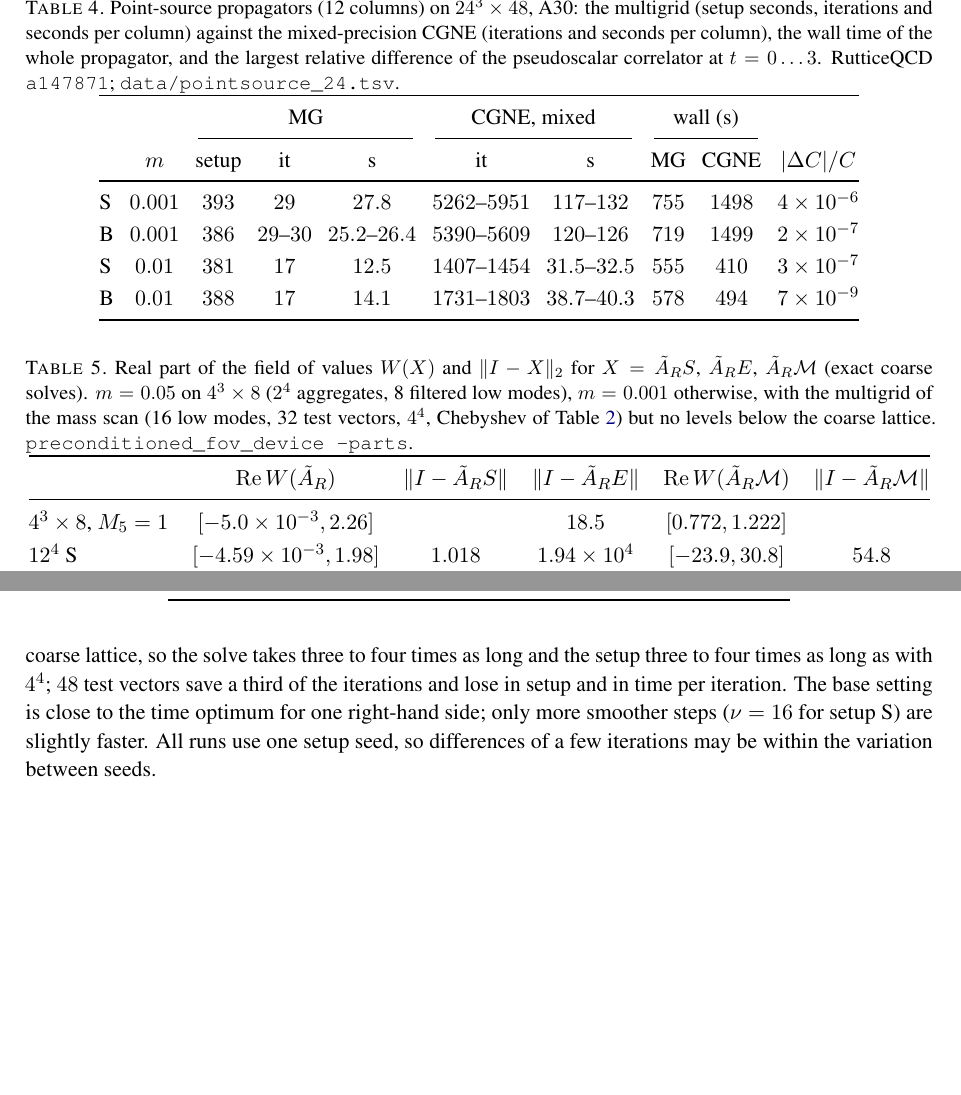
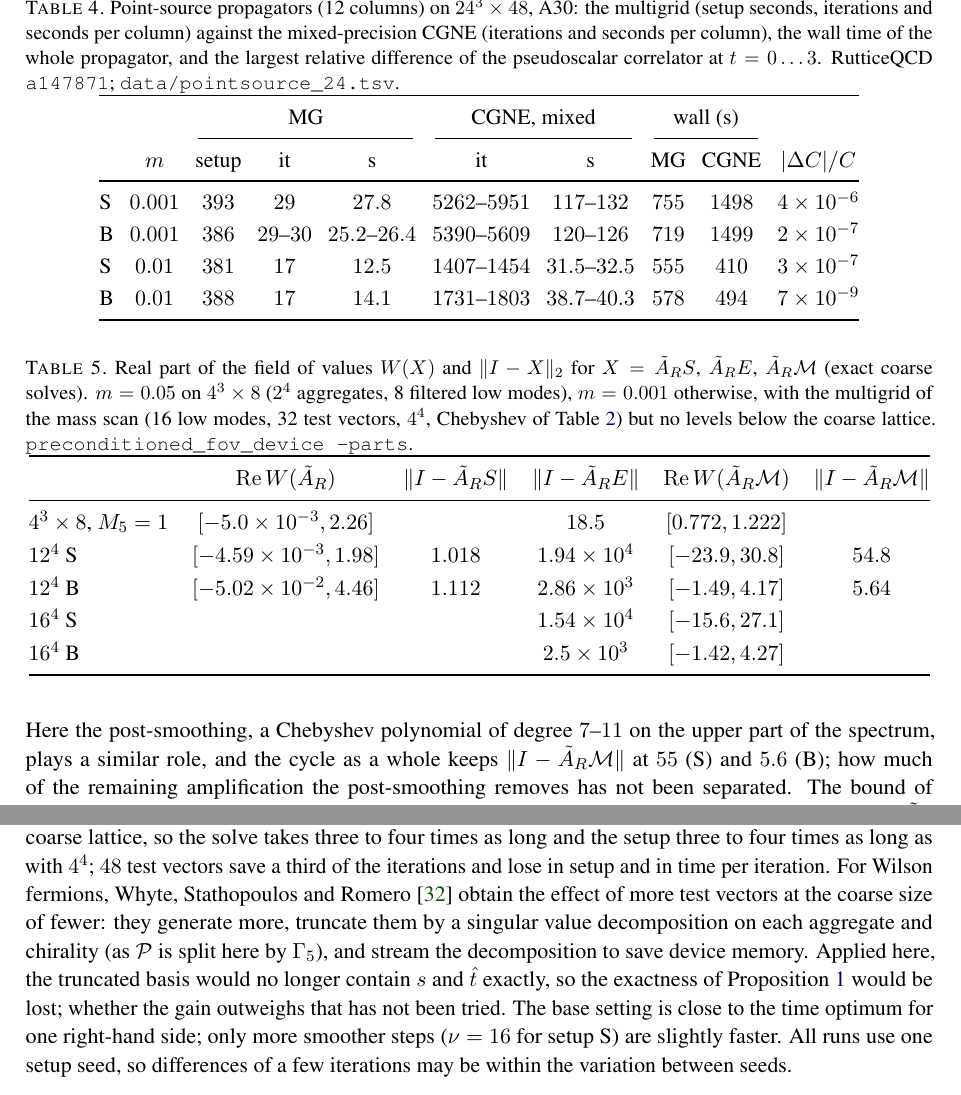
Before and after one commit to atsanroger/RutticeQCD, a LaTeX paper (docs/mg_background/MDWF_MULTIGRID_NOTE.tex, which reads docs/mg_background/results.tex): two parts of pages 14 and 16 of 24 before the commit and two parts of pages 14 and 17 of 25 after it, joined at a grey line, cut so that both start at the same text, the shorter picture padded with empty space. The pictures show the PDF file docs/mg_background/MDWF_MULTIGRID_NOTE.pdf that the author committed with the source.

Commit message:
MG note: Eick-Mawhinney and Whyte-Stathopoulos-Romero cited and discussed
The renormalization-group preconditioned CG for Mobius fermions (PoS LATTICE2025 048) in the
introduction (setup cost and HMC) and with the field of values (the same high-mode
amplification by a coarse-grid correction; the post-smoothing in the role of their filter);
the streaming chiral SVD of test vectors (arXiv:2505.14399) with the parameter costs, with the
loss of exactness it would bring. Table herm gives (b, c) in every row (b - c = 1). TODO.md:
the two ideas, to evaluate later.

```diff
--- a/docs/mg_background/results.tex
+++ b/docs/mg_background/results.tex
@@ -220,4 +220,3 @@ on $12^4$ and $16^4$ it does not. The smoother is harmless ($\|I-\AR S\|\approx1
 the factor that amplifies is the coarse correction, $\|I-\AR E\|$ of order $10^3$
 to $10^4$ against $18.5$ on $4^3\times8$: $\AR E$ is the identity on the vectors the
 correction is built from (Proposition~\ref{prop:exact}) but amplifies other directions
-by three to four orders of magnitude, like a strongly oblique projection. The bound of
@@ -224,3 +228,7 @@ by three to four orders of magnitude, like a strongly oblique projection. The bo
+a Chebyshev polynomial of degree $7$--$11$ on the upper part of the spectrum, plays a
+similar role, and the cycle as a whole keeps $\|I-\AR\mathcal M\|$ at $55$ (S) and $5.6$
+(B); how much of the remaining amplification the post-smoothing removes has not been
+separated. The bound of
 Ref.~\cite{ESS} for GCR therefore does not apply (Sec.~\ref{sec:spectra}).
 Replacing $E$ by the Galerkin correction of $\AR$ itself,
 $\Pro(\Pro\dg\AR\Pro)^{-1}\Pro\dg$ (built densely), brings the field of values of setup~B
@@ -438,7 +446,7 @@ about $10^{-5}$ in every run.
 \centering
 \caption{$\delta(v)=\|\Sigma X\Sigma v-X\dg v\|/\|X\dg v\|$ for the coarse operators
 $X=\Dc=\Pro\dg D\Pro$ and $\Pro\dg\Dpv\Pro$, $X\dg$ the exact adjoint, $\Sigma$ the coarse
-$\Gfive$; $b=1+c$, $L_s=8$, $m=0.001$ ($4^3\times8$: $m=0.05$, $2^4$ aggregates, 32 coarse
+$\Gfive$; $b-c=1$ throughout (as usual for M\"obius fermions), $L_s=8$, $m=0.001$ ($4^3\times8$: $m=0.05$, $2^4$ aggregates, 32 coarse
 components; $12^4$: $4^4$, 64). Random $v$ (four) and the right singular vectors of the four
 smallest singular values. \texttt{examples/coarse\_hermiticity}. $^*$Lanczos on $X\dg X$ not
 converged in 2000 restarts (the low end of $\Dc$ is crowded): approximate vectors.}
@@ -450,8 +458,4 @@ converged in 2000 restarts (the low end of $\Dc$ is crowded): approximate vector
 \cmidrule(lr){2-3}\cmidrule(lr){4-5}
  & random & low & random & low\\
 \midrule
-$4^3\times8$, $M_5=1$, $c=0$ & $3.8\times10^{-16}$ & $9\times10^{-16}$ & $4.0\times10^{-16}$ & $9\times10^{-16}$\\
-$4^3\times8$, $M_5=1$, $c=0.5$ & $0.041$ & $0.065$--$0.074$ & $0.050$ & $0.090$--$0.095$\\
-$12^4$ S, $c=0.25$ & $0.012$ & $0.034$--$0.050^*$ & $0.030$ & $0.023$--$0.031$\\
-$12^4$ S, $c=0.5$ & $0.023$ & $0.067$--$0.099^*$ & $0.053$ & $0.041$--$0.054$\\
-$12^4$ B, $c=0.5$ & $0.030$ & $0.140$--$0.146$ & $0.055$ & $0.053$--$0.066$\\
+$4^3\times8$, $M_5=1$, $(b,c)=(1,0)$ & $3.8\times10^{-16}$ & $9\times10^{-16}$ & $4.0\times10^{-16}$ & $9\times10^{-16}$\\
@@ -558,6 +566,13 @@ Fewer iterations are not always less time (Table~\ref{tab:costs}): $2^4$ aggrega
 need $8$--$9$ iterations but a larger coarse lattice, so the solve takes three to four
 times as long and the setup three to four times as long as with $4^4$; $48$ test
 vectors save a third of the iterations and lose in setup and in time per iteration.
+For Wilson fermions, Whyte, Stathopoulos and Romero~\cite{WhyteSVD} obtain the effect of
+more test vectors at the coarse size of fewer: they generate more, truncate them by a
+singular value decomposition on each aggregate and chirality (as $\Pro$ is split here
+by $\Gfive$), and stream the decomposition to save device memory. Applied here, the
+truncated basis would no longer contain $s$ and $\hat t$ exactly, so the exactness of
+Proposition~\ref{prop:exact} would be lost; whether the gain outweighs that has not been
+tried.
 The base setting is close to the time optimum for one right-hand side; only more
 smoother steps ($\nu=16$ for setup~S) are slightly faster. All runs use one setup seed,
 so differences of a few iterations may be within the variation between seeds.
```
Also changed, not shown: docs/TODO.md (+10 -0 lines), docs/mg_background/MDWF_MULTIGRID_NOTE.tex (+14 -0 lines), docs/mg_background/MDWF_MULTIGRID_NOTE.pdf, docs/mg_background/results.tex (9 more changed lines).
